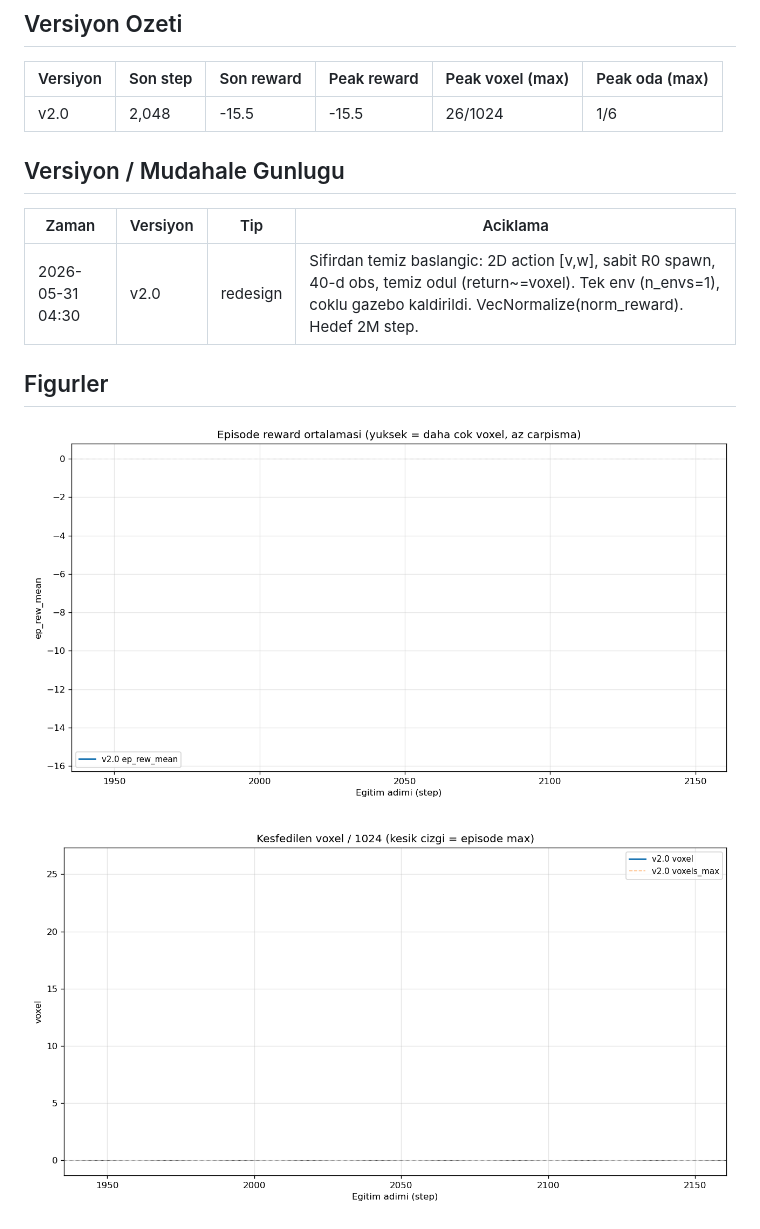
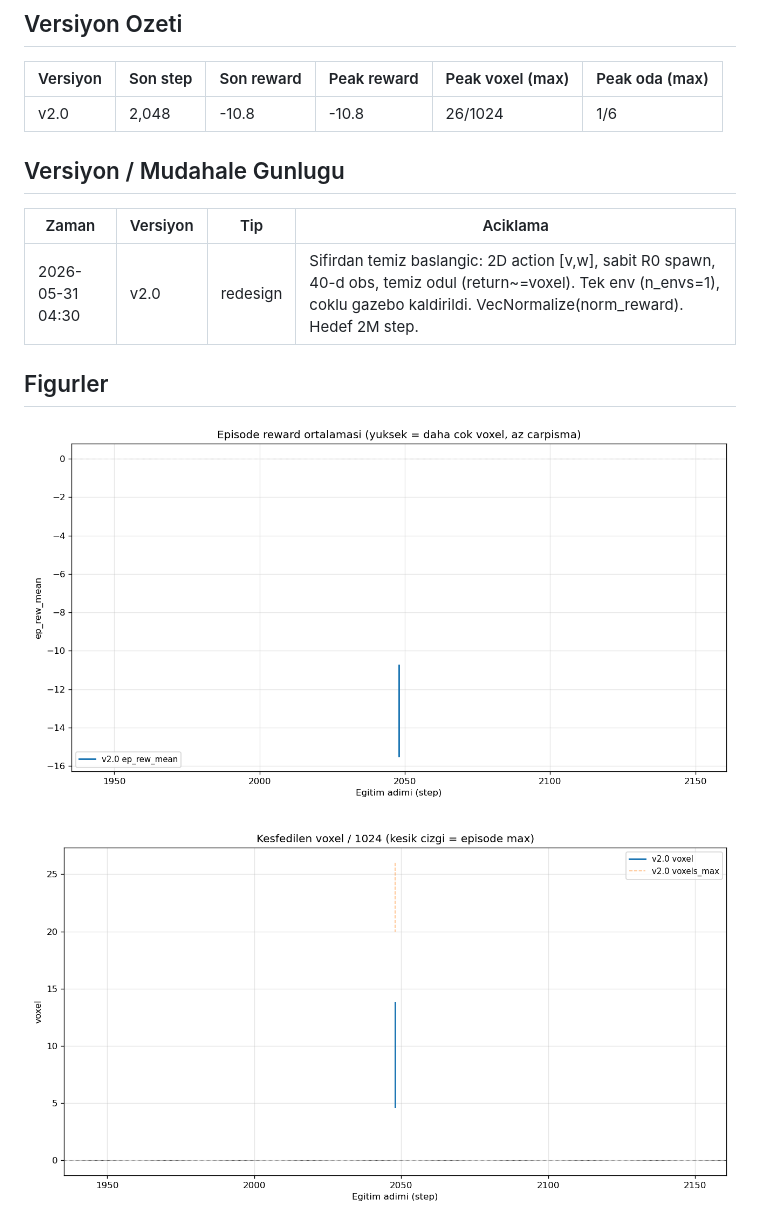
Before and after one commit to berkeryigit/rl_drone_pathfinding, a Markdown page: docs/REPORT.md, the part around the change. Drawn GitHub-style; pictures changed too: docs/figures/report_reward.png, docs/figures/report_voxels.png.

```diff
--- a/docs/REPORT.md
+++ b/docs/REPORT.md
@@ -6,7 +6,7 @@ Otomatik uretildi (`scripts/report.py`). Operator agent gunceller.
 
 | Versiyon | Son step | Son reward | Peak reward | Peak voxel (max) | Peak oda (max) |
 |---|---|---|---|---|---|
-| v2.0 | 2,048 | -15.5 | -15.5 | 26/1024 | 1/6 |
+| v2.0 | 2,048 | -10.8 | -10.8 | 26/1024 | 1/6 |
 
 ## Versiyon / Mudahale Gunlugu
 
```
Also changed, not shown: 2 other files.
